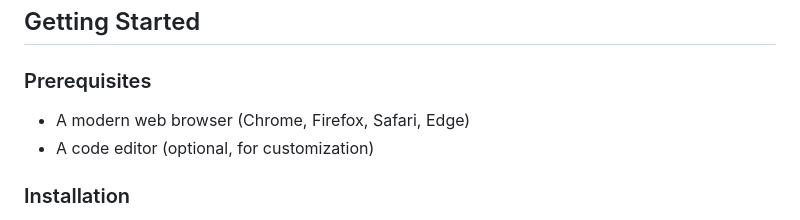
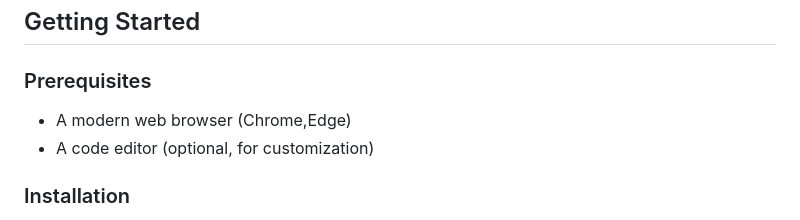
Before and after one commit to Kirankjm/Landing-page-project, a Markdown page: README-local.md, the part around the change. Drawn GitHub-style.

```diff
--- a/README-local.md
+++ b/README-local.md
@@ -47,7 +47,7 @@ landing-page-project/
 ## Getting Started
 
 ### Prerequisites
-- A modern web browser (Chrome, Firefox, Safari, Edge)
+- A modern web browser (Chrome,Edge)
 - A code editor (optional, for customization)
 
 ### Installation
```
